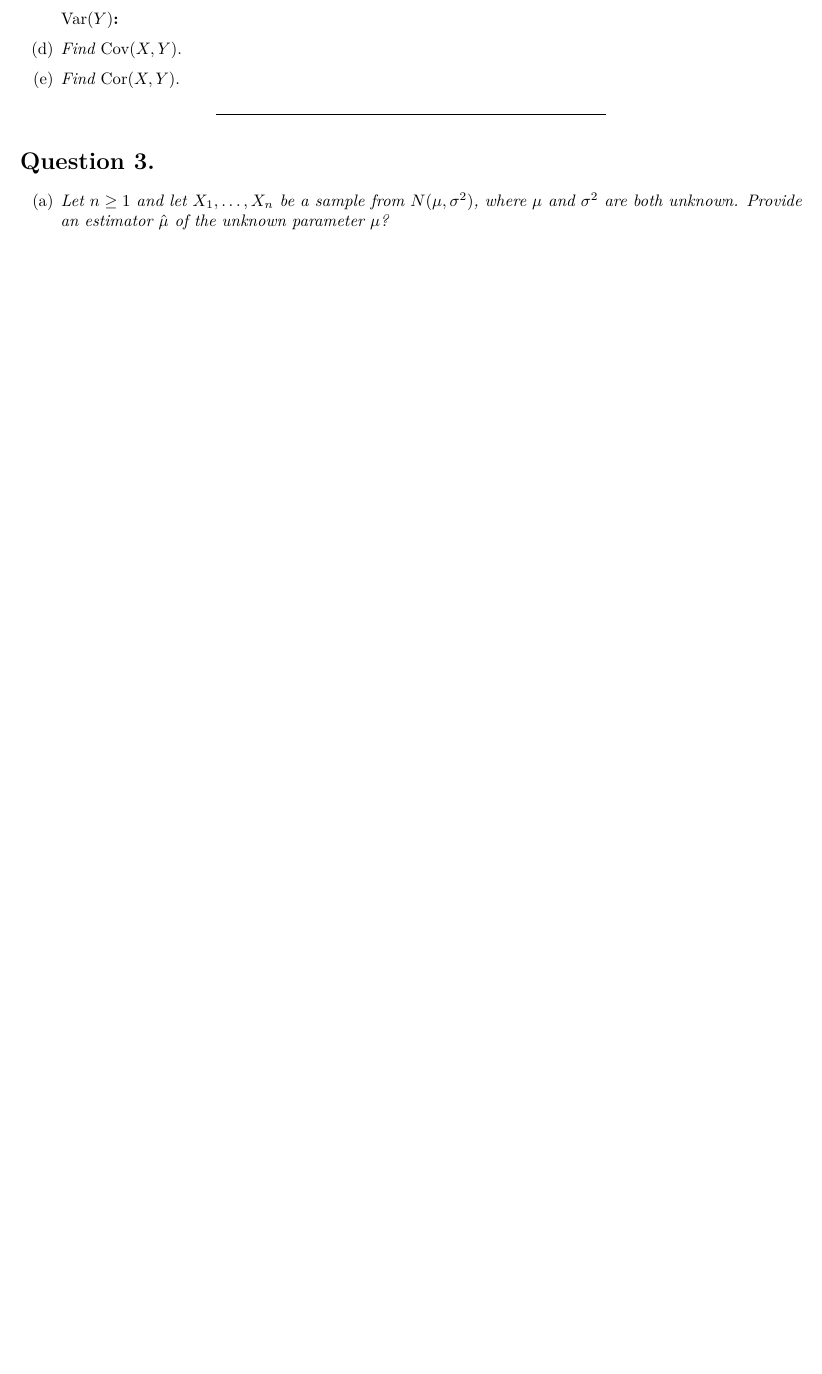
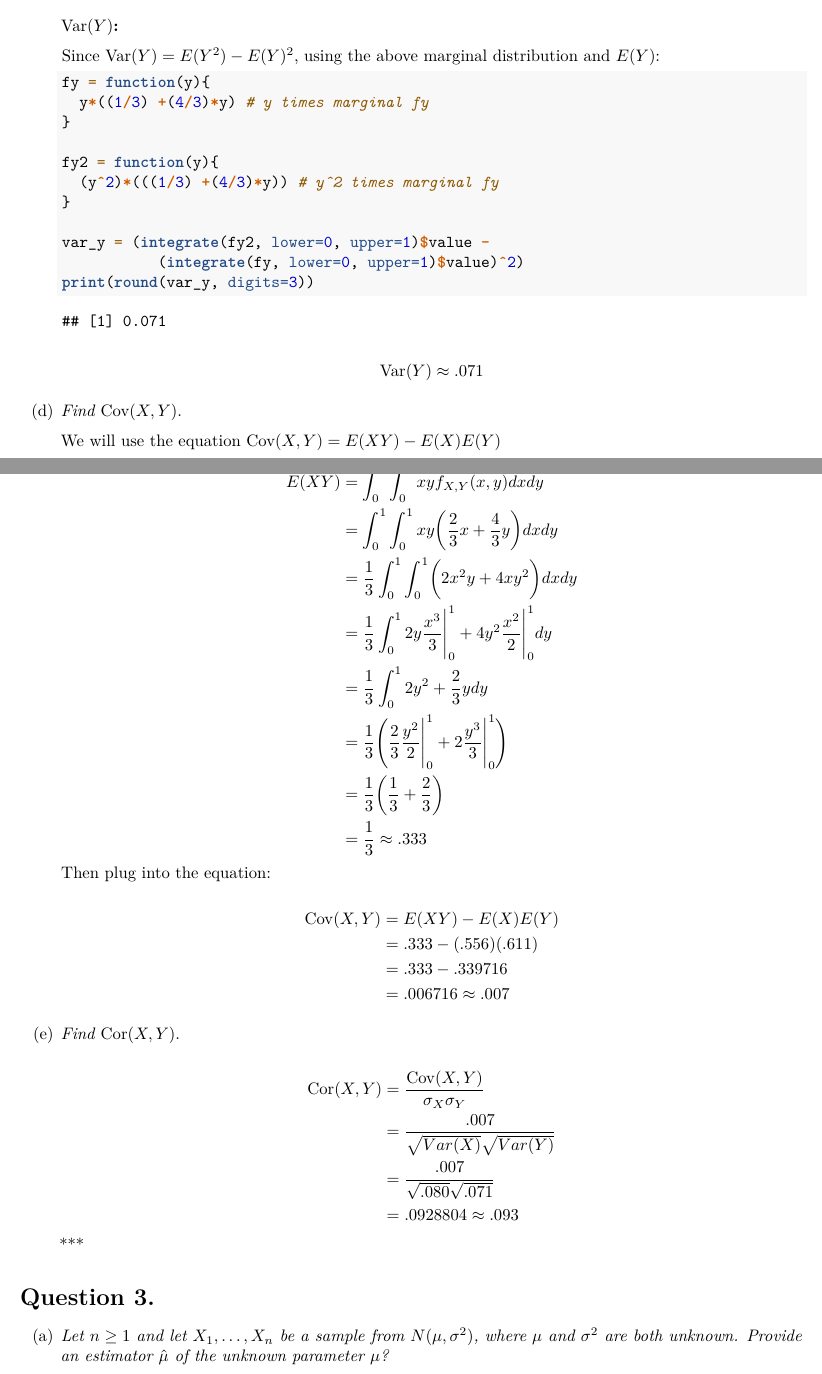
Before and after one commit to kylechristophermoore/data_inference_using_R, an R Markdown document (HW/HW1/HW1.Rmd): part of page 4 of 4 before the commit and two parts of pages 4 and 5 of 6 after it, the two joined at a grey line, cut so that both start at the same text, the shorter picture padded with empty space. Rendered offline with R 4.5, knitr and Pandoc, then LaTeX, with nearby package versions; code that draws random numbers runs with fixed seeds of ours.

Commit message:
Finished Q2
Finished the Var() and Cov() and Cor() sections
-Kyle

````diff
--- a/HW/HW1/HW1.Rmd
+++ b/HW/HW1/HW1.Rmd
@@ -159,10 +178,62 @@ $$
 
     **$\mathrm{Var}(Y)$:**
 
+    Since $\mathrm{Var}(Y) = E(Y^2) - E(Y)^2$, using the above marginal distribution and $E(Y)$:
+
+    ```{r}
+    fy = function(y){
+      y*((1/3) +(4/3)*y) # y times marginal fy
+    }
+
+    fy2 = function(y){
+      (y^2)*(((1/3) +(4/3)*y)) # y^2 times marginal fy
+    }
+
+    var_y = (integrate(fy2, lower=0, upper=1)$value -
+               (integrate(fy, lower=0, upper=1)$value)^2)
+    print(round(var_y, digits=3))
+    ```
+    $$
+      \mathrm{Var}(Y) \approx .071
+    $$
+
 (d) *Find $\mathrm{Cov}(X, Y)$*.
+
+      We will use the equation $\mathrm{Cov}(X, Y) = E(XY) -E(X)E(Y) \\$
+
+	$$
+	\begin{aligned}
+		E(XY) & =  \int_0^1 \int_0^1 xy f_{X, Y} (x, y) dxdy \\
+				 & = \int_0^1 \int_0^1 xy \biggl( \frac{2}{3}x + \frac{4}{3}y \biggr) dxdy \\
+				 & = \frac{1}{3} \int_0^1 \int_0^1 \biggl( 2x^2y + 4xy^2 \biggr) dxdy \\
+				 & = \frac{1}{3} \int_0^1 2y \frac{x^3}{3} \Bigg\vert_0^1 + 4y^2 \frac{x^2}{2} \Bigg \vert_0^1 dy\\
+				 & = \frac{1}{3} \int_0^1 2y^2 + \frac{2}{3} y dy\\
+				 & = \frac{1}{3} \Bigg(\frac{2}{3} \frac{y^2}{2} \Bigg \vert_0^1 + 2 \frac{y^3}{3} \Bigg \vert_0^1 \Bigg)\\
+				 & = \frac{1}{3} \bigg(\frac{1}{3} + \frac{2}{3} \bigg) \\
+				 & = \frac{1}{3} \approx .333
+	\end{aligned}
+	$$
+      Then plug into the equation:
+
+	$$
+	\begin{aligned}
+		\mathrm{Cov}(X, Y) & = E(XY) -E(X)E(Y) \\
+				 & = .333 - (.556)(.611) \\
+				 & = .333 -  .339716 \\
+				 & = .006716 \approx .007
+	\end{aligned}
+	$$
+
 (e) *Find $\mathrm{Cor}(X, Y)$*.
 
-
+	$$
+	\begin{aligned}
+		\mathrm{Cor}(X, Y) & = \frac{\mathrm{Cov}(X, Y)}{\sigma_{X} \sigma_{Y}} \\
+				 & =  \frac{.007}{\sqrt{Var(X)} \sqrt{Var(Y)}} \\
+				 & = \frac{.007}{\sqrt{.080} \sqrt{.071}} \\
+				 & = .0928804 \approx .093
+	\end{aligned}
+	$$
 ***
 
 # Question 3.
````
Also changed, not shown: HW/HW1/HW1.pdf, HW/HW1/HW1.Rmd (29 more changed lines).
